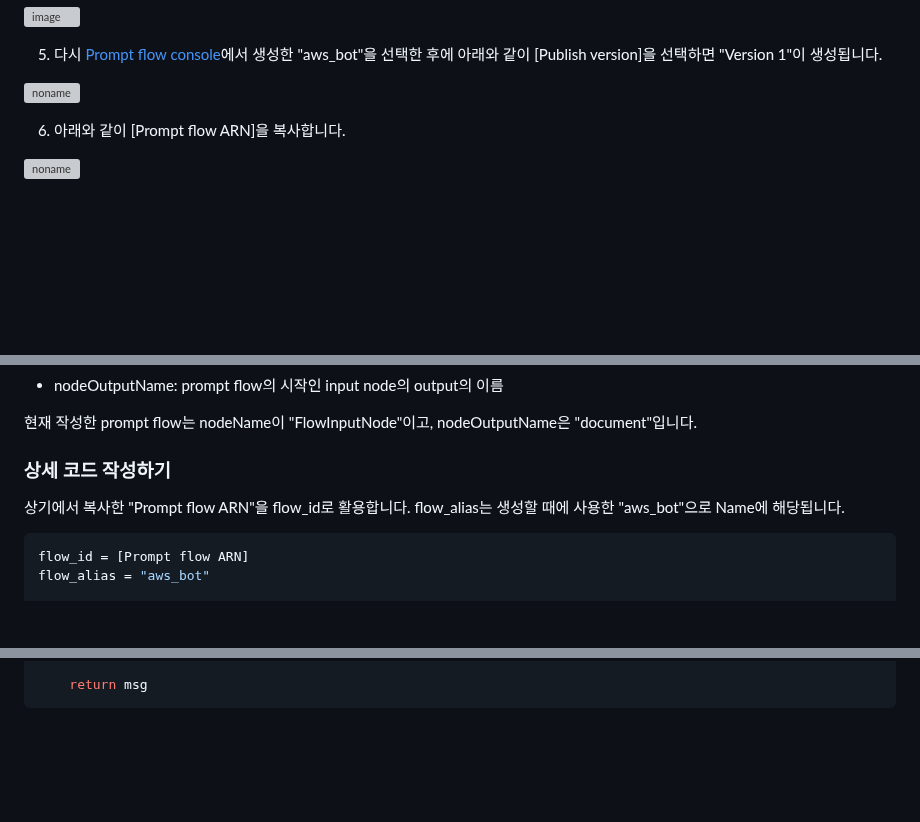
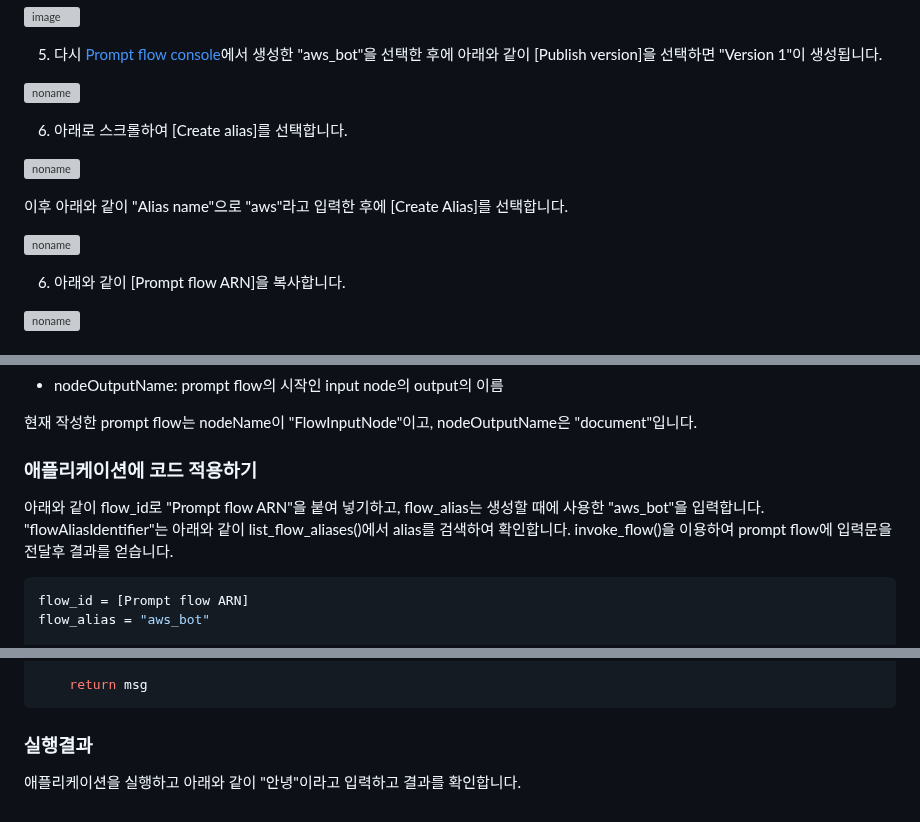
Before and after one commit to kyopark2014/korean-chatbot-using-amazon-bedrock, a Markdown page: prompt-flow.md, 3 parts joined by grey strips. Drawn GitHub-style; blank space fills up the shorter version; grey boxes are pictures that could not be loaded.

````diff
--- a/prompt-flow.md
+++ b/prompt-flow.md
@@ -26,6 +26,14 @@
 5) 다시 [Prompt flow console](https://us-west-2.console.aws.amazon.com/bedrock/home?region=us-west-2#/prompt-flows)에서 생성한 "aws_bot"을 선택한 후에 아래와 같이 [Publish version]을 선택하면 "Version 1"이 생성됩니다.
 
 ![noname](https://github.com/user-attachments/assets/26c5824e-a5d8-4693-b9d6-6243e03c570b)
+
+6) 아래로 스크롤하여 [Create alias]를 선택합니다.
+
+![noname](https://github.com/user-attachments/assets/f1300dda-ae80-480a-b835-9dfc6c168e71)
+
+이후 아래와 같이 "Alias name"으로 "aws"라고 입력한 후에 [Create Alias]를 선택합니다.
+
+![noname](https://github.com/user-attachments/assets/eb786b75-83bc-4e80-a5ee-e198732c7abe)
 
 6) 아래와 같이 [Prompt flow ARN]을 복사합니다.
 
@@ -67,9 +75,9 @@ Content-type: application/json
 현재 작성한 prompt flow는 nodeName이 "FlowInputNode"이고, nodeOutputName은 "document"입니다.
 
 
-### 상세 코드 작성하기
+### 애플리케이션에 코드 적용하기
 
-상기에서 복사한 "Prompt flow ARN"을 flow_id로 활용합니다. flow_alias는 생성할 때에 사용한 "aws_bot"으로 Name에 해당됩니다.
+아래와 같이 flow_id로 "Prompt flow ARN"을 붙여 넣기하고, flow_alias는 생성할 때에 사용한 "aws_bot"을 입력합니다. "flowAliasIdentifier"는 아래와 같이 list_flow_aliases()에서 alias를 검색하여 확인합니다. invoke_flow()을 이용하여 prompt flow에 입력문을 전달후 결과를 얻습니다.
 
 ```python
 flow_id = [Prompt flow ARN]
@@ -124,6 +132,10 @@ def run_prompt_flow(text, connectionId, requestId):
     return msg
 ```
 
+### 실행결과
+
+애플리케이션을 실행하고 아래와 같이 "안녕"이라고 입력하고 결과를 확인합니다.
+
 
 
 
````
